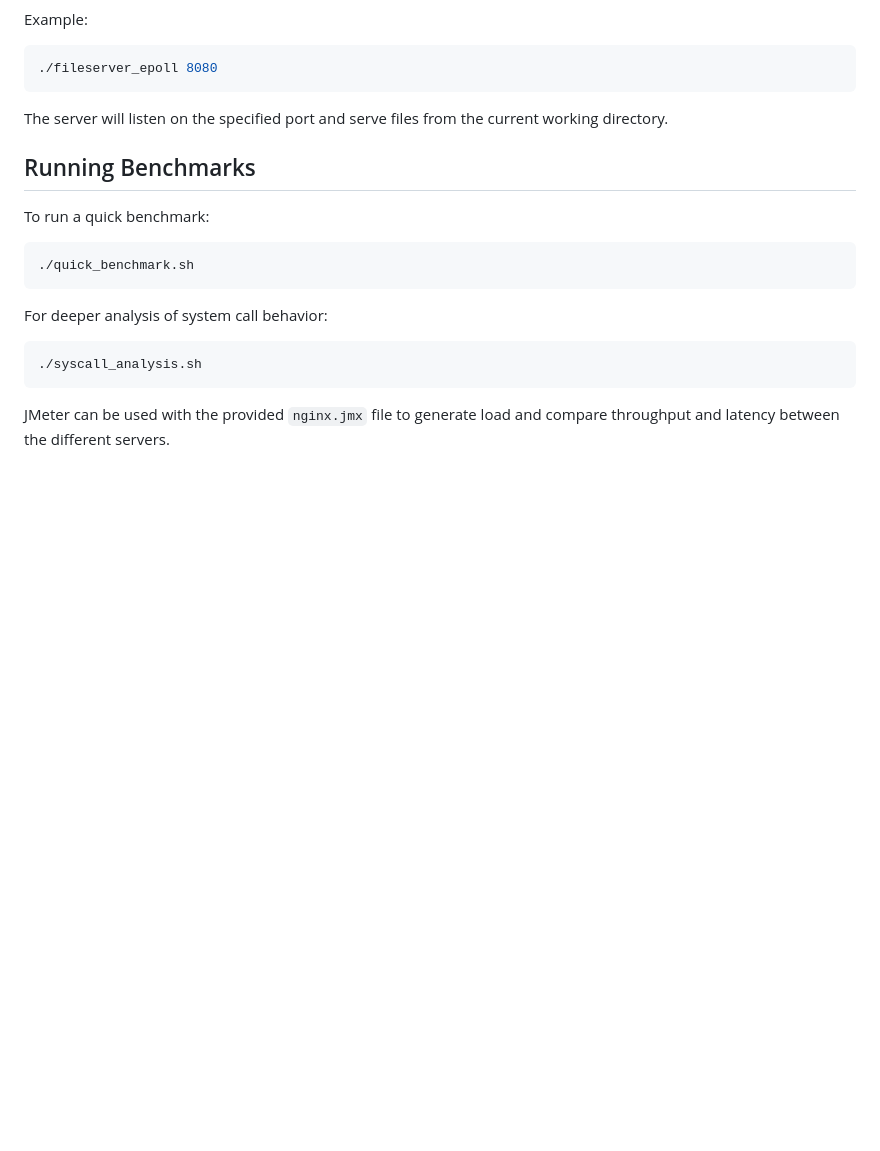
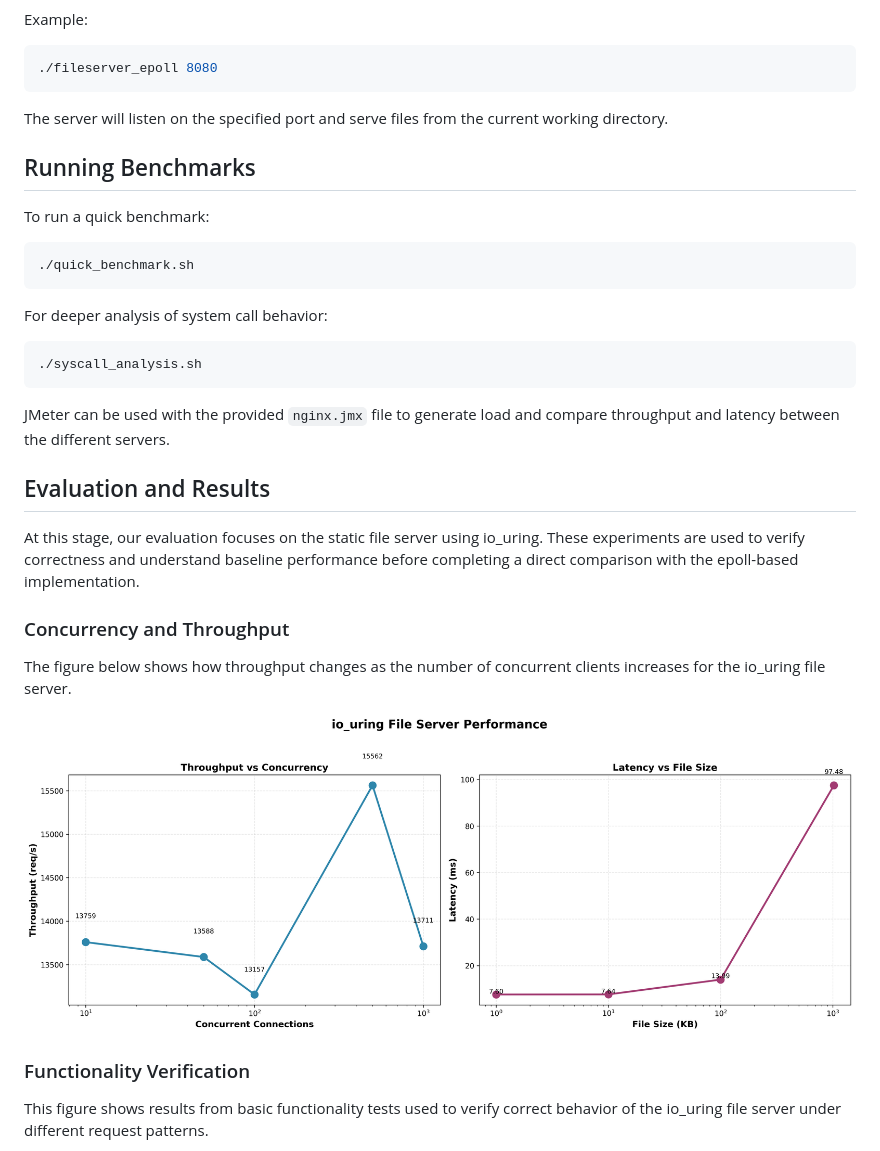
Before and after one commit to NoahBeto/ecs251, a Markdown page: README.md, the part around one of its changes. GitHub-like rendering; blank space fills up the shorter version.

```diff
--- a/README.md
+++ b/README.md
@@ -124,3 +124,17 @@ For deeper analysis of system call behavior:
 
 JMeter can be used with the provided `nginx.jmx` file to generate load and compare throughput and latency between the different servers.
 
+## Evaluation and Results
+
+At this stage, our evaluation focuses on the static file server using io_uring. These experiments are used to verify correctness and understand baseline performance before completing a direct comparison with the epoll-based implementation.
+
+### Concurrency and Throughput
+
+The figure below shows how throughput changes as the number of concurrent clients increases for the io_uring file server.
+
+![io_uring Concurrency and Throughput](evaluation/io_uring_concurrency_and_throughput.png)
+
+### Functionality Verification
+
+This figure shows results from basic functionality tests used to verify correct behavior of the io_uring file server under different request patterns.
+
```
Also changed, not shown: other parts of README.md (+14 -0 lines).
